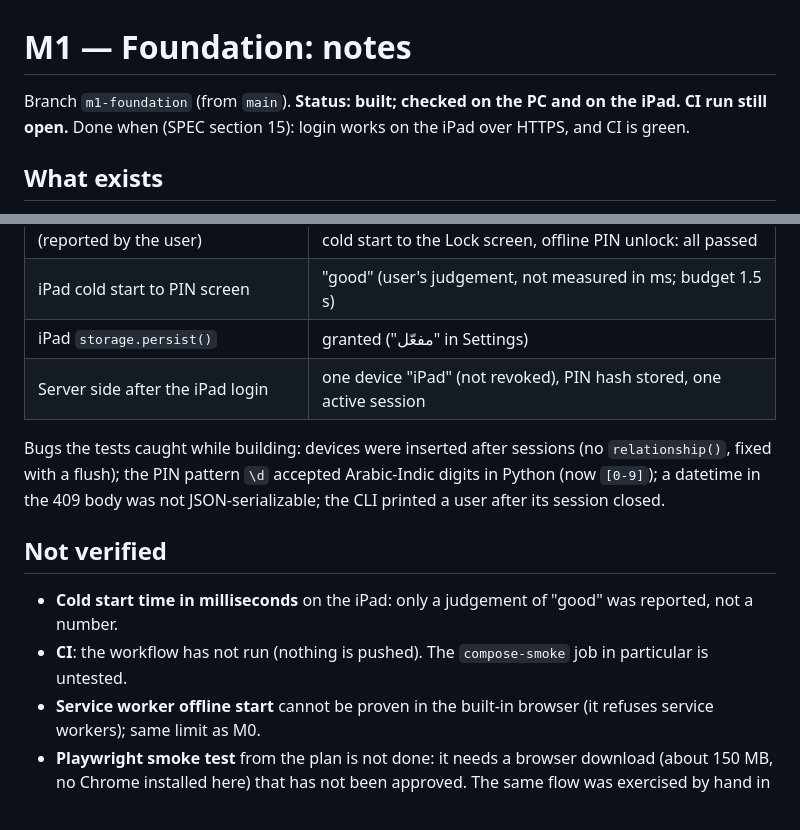
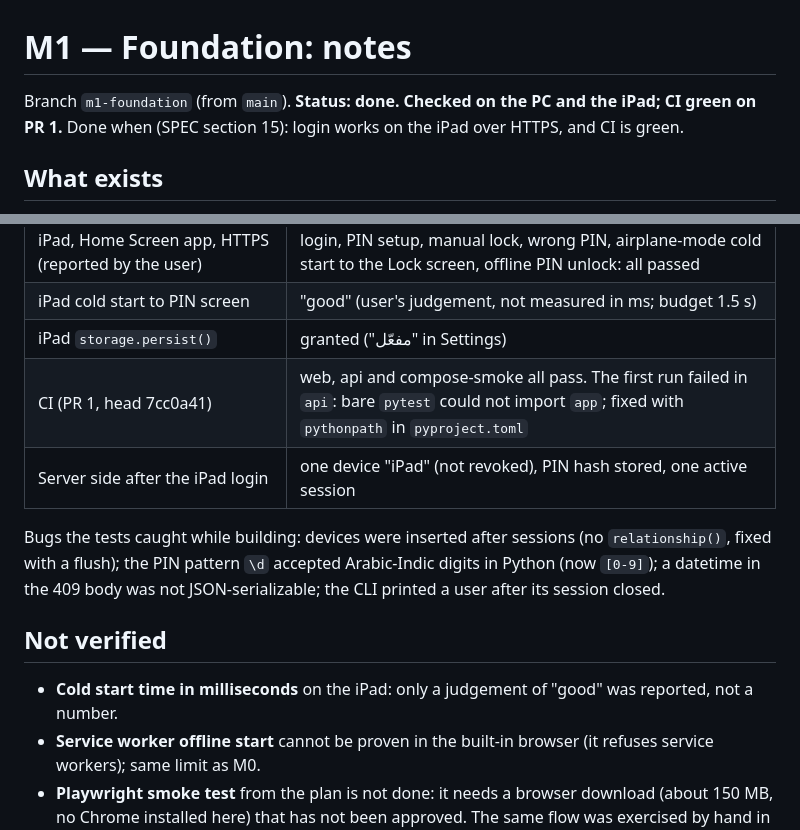
Before and after one commit to dia-312/HanashStore, a Markdown page: docs/M1-NOTES.md, 2 parts joined by grey strips. Drawn GitHub-style.

Commit message:
M1: CI green, update notes and status
Co-Authored-By: Claude Sonnet 5.5 <noreply@anthropic.com>

```diff
--- a/docs/M1-NOTES.md
+++ b/docs/M1-NOTES.md
@@ -1,6 +1,6 @@
 # M1 — Foundation: notes
 
-Branch `m1-foundation` (from `main`). **Status: built; checked on the PC and on the iPad. CI run still open.**
+Branch `m1-foundation` (from `main`). **Status: done. Checked on the PC and the iPad; CI green on PR 1.**
 Done when (SPEC section 15): login works on the iPad over HTTPS, and CI is green.
 
 ## What exists
@@ -33,13 +33,13 @@ Done when (SPEC section 15): login works on the iPad over HTTPS, and CI is green
 | iPad, Home Screen app, HTTPS (reported by the user) | login, PIN setup, manual lock, wrong PIN, airplane-mode cold start to the Lock screen, offline PIN unlock: all passed |
 | iPad cold start to PIN screen | "good" (user's judgement, not measured in ms; budget 1.5 s) |
 | iPad `storage.persist()` | granted ("مفعّل" in Settings) |
+| CI (PR 1, head 7cc0a41) | web, api and compose-smoke all pass. The first run failed in `api`: bare `pytest` could not import `app`; fixed with `pythonpath` in `pyproject.toml` |
 | Server side after the iPad login | one device "iPad" (not revoked), PIN hash stored, one active session |
 
 Bugs the tests caught while building: devices were inserted after sessions (no `relationship()`, fixed with a flush); the PIN pattern `\d` accepted Arabic-Indic digits in Python (now `[0-9]`); a datetime in the 409 body was not JSON-serializable; the CLI printed a user after its session closed.
 
 ## Not verified
 - **Cold start time in milliseconds** on the iPad: only a judgement of "good" was reported, not a number.
-- **CI**: the workflow has not run (nothing is pushed). The `compose-smoke` job in particular is untested.
 - **Service worker offline start** cannot be proven in the built-in browser (it refuses service workers); same limit as M0.
 - **Playwright smoke test** from the plan is not done: it needs a browser download (about 150 MB, no Chrome installed here) that has not been approved. The same flow was exercised by hand in the built-in browser.
 - Password change has an API and tests but no screen yet.
```
Also changed, not shown: CLAUDE.md (+2 -2 lines).
